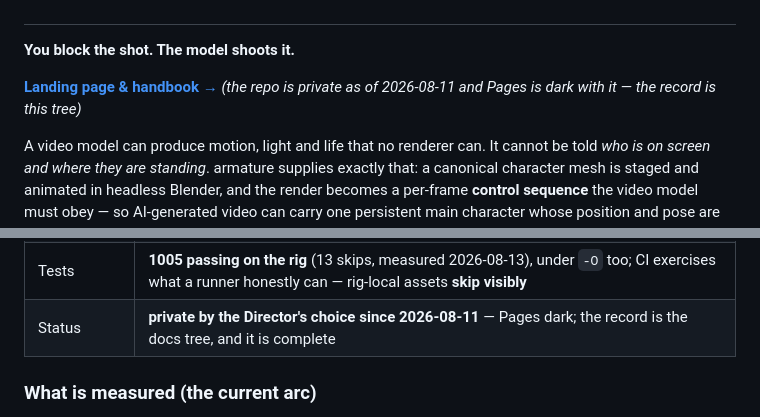
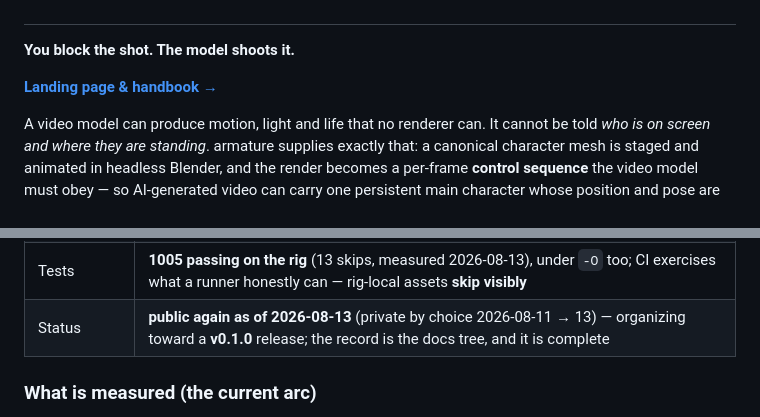
Before and after one commit to mcp-tool-shop-org/armature, a Markdown page: README.md, 2 parts joined by grey strips. Rendered like a GitHub page.

Commit message:
The repo steps back into the light on the Director's word: public again after two private days he chose for the pressure they lifted, Pages re-created and the refreshed handbook about to be live at the old address, the README's dark-Pages note replaced by the state it describes - organizing toward v0.1.0. The pre-flip sweep ran first and found what it should: no chat quotes on any tracked surface, no secret patterns, no stray env files, the only heavyweights the logo art and the record index that belong here.
Co-Authored-By: Claude Fable 5 <noreply@anthropic.com>

```diff
--- a/README.md
+++ b/README.md
@@ -6,8 +6,7 @@
 
 **You block the shot. The model shoots it.**
 
-**[Landing page & handbook →](https://mcp-tool-shop-org.github.io/armature/)** *(the repo
-is private as of 2026-08-11 and Pages is dark with it — the record is this tree)*
+**[Landing page & handbook →](https://mcp-tool-shop-org.github.io/armature/)**
 
 A video model can produce motion, light and life that no renderer can. It cannot be told *who
 is on screen and where they are standing*. armature supplies exactly that: a canonical
@@ -43,7 +42,7 @@ monorepo — experiments prove paths, no route is canon by momentum (CLAUDE.md).
 | Spend | 22 probes in the founding arc at 4 credits each; the E08–E12 arc metered **0 credits** at every submission (GPU-hour billing) under per-experiment ceilings — E12 spent 4 of its 6 bounded submissions, the rest lapsing unspent |
 | Licence map | every adopted dependency carries a **retrieved licence document**; UNVERIFIED is treated as NO; routes through third-party tiers additionally carry **per-route disclosure** (Director-ruled 2026-08-12); the gate's stated purpose is publishing the studio's art |
 | Tests | **1005 passing on the rig** (13 skips, measured 2026-08-13), under `-O` too; CI exercises what a runner honestly can — rig-local assets **skip visibly** |
-| Status | **private by the Director's choice since 2026-08-11** — Pages dark; the record is the docs tree, and it is complete |
+| Status | **public again as of 2026-08-13** (private by choice 2026-08-11 → 13) — organizing toward a **v0.1.0** release; the record is the docs tree, and it is complete |
 
 ### What is measured (the current arc)
 
```
Also changed, not shown: HANDOFF.md (+1 -0 lines).
